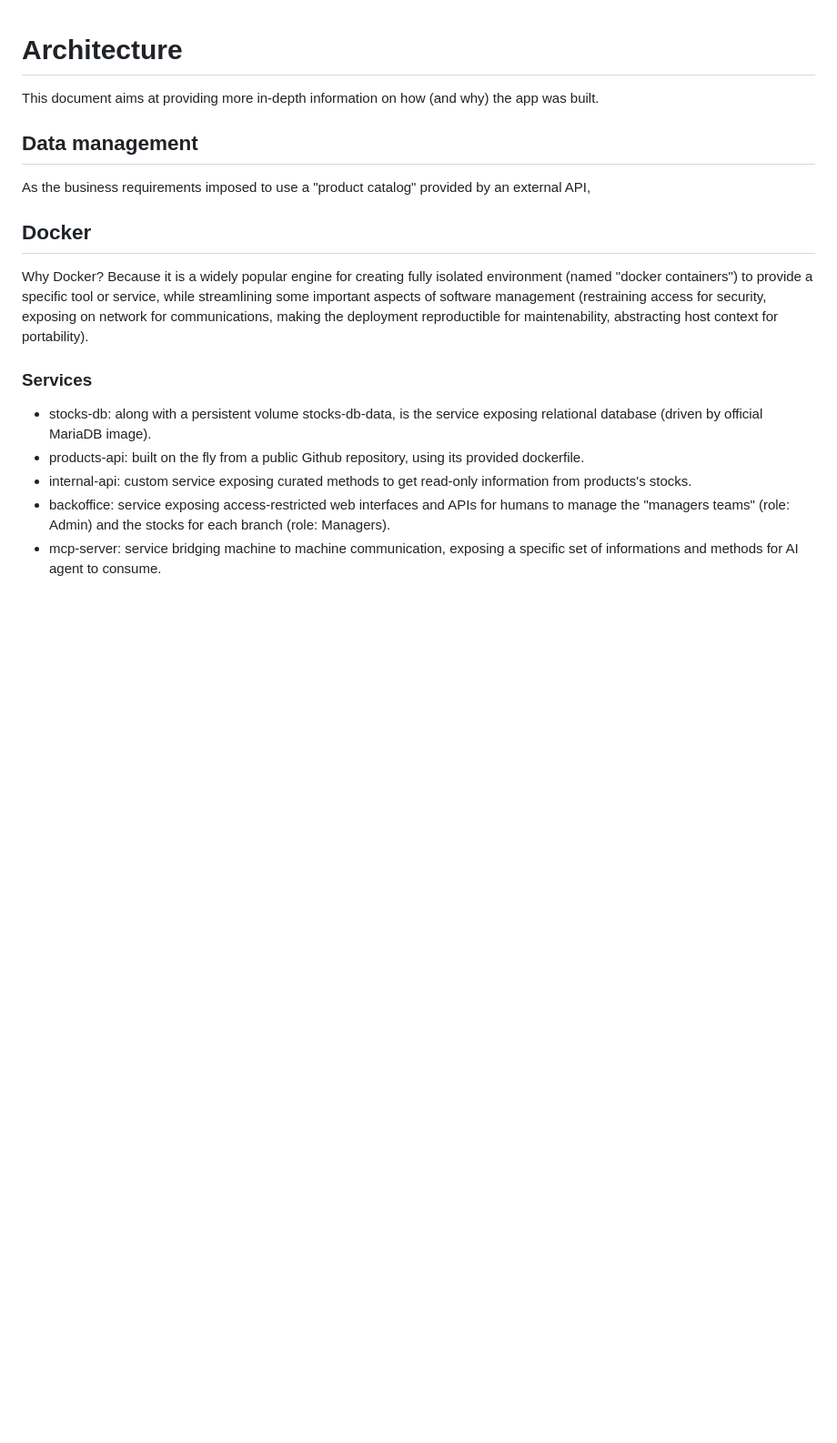
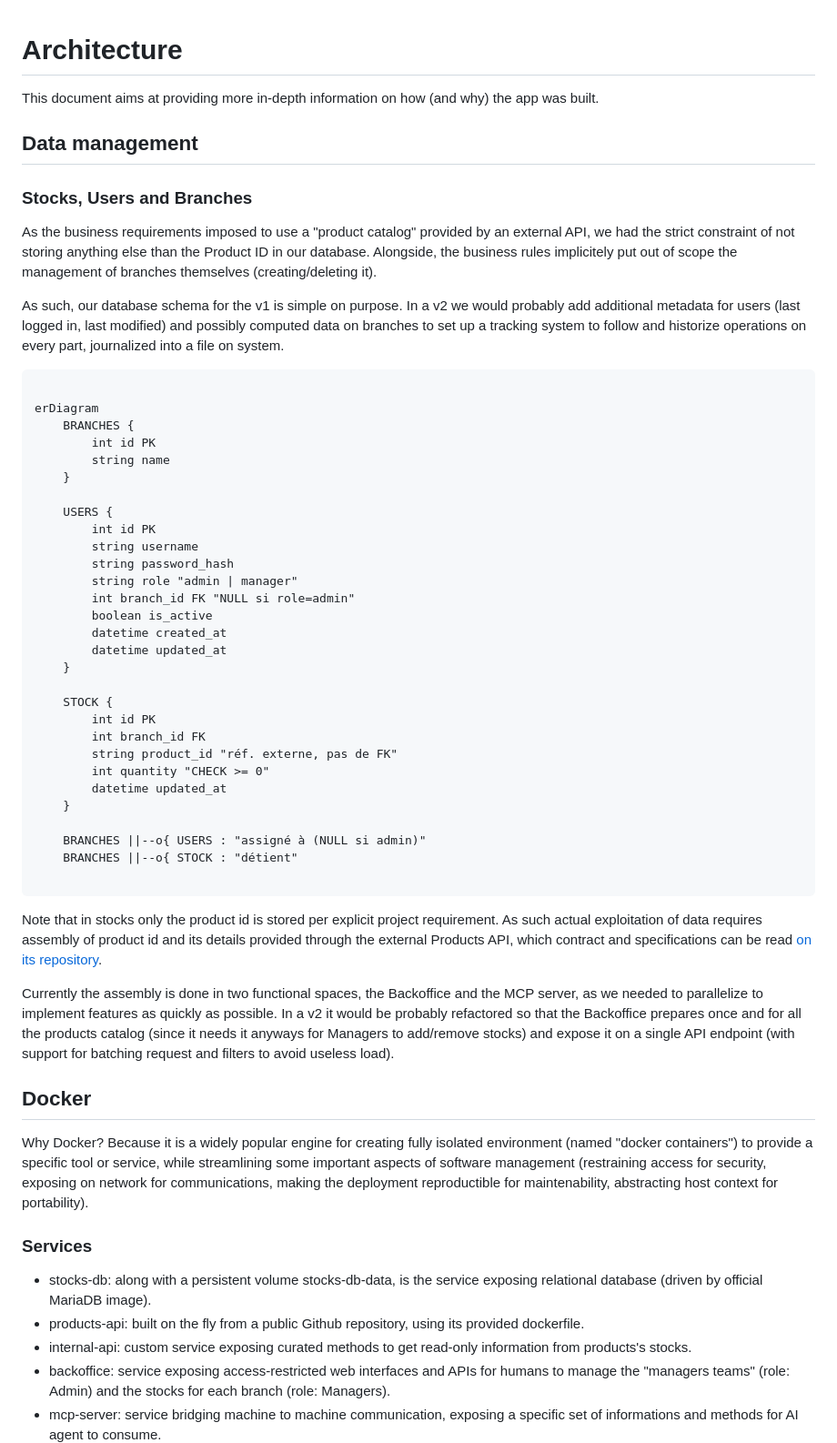
Before and after one commit to llacote-holberton/holberton_inventory, a Markdown page: docs/ARCHITECTURE.md, the part around the change. Shown at 91% size. Rendered like a GitHub page; blank space fills up the shorter version.

Commit message:
Docs: README - Adding info on data structuration #1

````diff
--- a/docs/ARCHITECTURE.md
+++ b/docs/ARCHITECTURE.md
@@ -4,7 +4,50 @@ This document aims at providing more in-depth information on how (and why) the a
 
 ## Data management
 
-As the business requirements imposed to use a "product catalog" provided by an external API,
+### Stocks, Users and Branches
+
+As the business requirements imposed to use a "product catalog" provided by an external API, we had the strict constraint of not storing anything else than the Product ID in our database.
+Alongside, the business rules implicitely put out of scope the management of branches themselves (creating/deleting it).
+
+As such, our database schema for the v1 is simple on purpose. In a v2 we would probably add additional metadata for users (last logged in, last modified) and possibly computed data on branches to set up a tracking system to follow and historize operations on every part, journalized into a file on system.
+
+```
+
+erDiagram
+    BRANCHES {
+        int id PK
+        string name
+    }
+
+    USERS {
+        int id PK
+        string username
+        string password_hash
+        string role "admin | manager"
+        int branch_id FK "NULL si role=admin"
+        boolean is_active
+        datetime created_at
+        datetime updated_at
+    }
+
+    STOCK {
+        int id PK
+        int branch_id FK
+        string product_id "réf. externe, pas de FK"
+        int quantity "CHECK >= 0"
+        datetime updated_at
+    }
+
+    BRANCHES ||--o{ USERS : "assigné à (NULL si admin)"
+    BRANCHES ||--o{ STOCK : "détient"
+
+```
+
+Note that in stocks only the product id is stored per explicit project requirement.
+As such actual exploitation of data requires assembly of product id and its details provided through the external Products API, which contract and specifications can be read [on its repository](https://github.com/hbtn-edu/hbntory-products-api/blob/main/docs/api_contract.md).
+
+Currently the assembly is done in two functional spaces, the Backoffice and the MCP server, as we needed to parallelize to implement features as quickly as possible.
+In a v2 it would be probably refactored so that the Backoffice prepares once and for all the products catalog (since it needs it anyways for Managers to add/remove stocks) and expose it on a single API endpoint (with support for batching request and filters to avoid useless load).
 
 ## Docker
 
````
